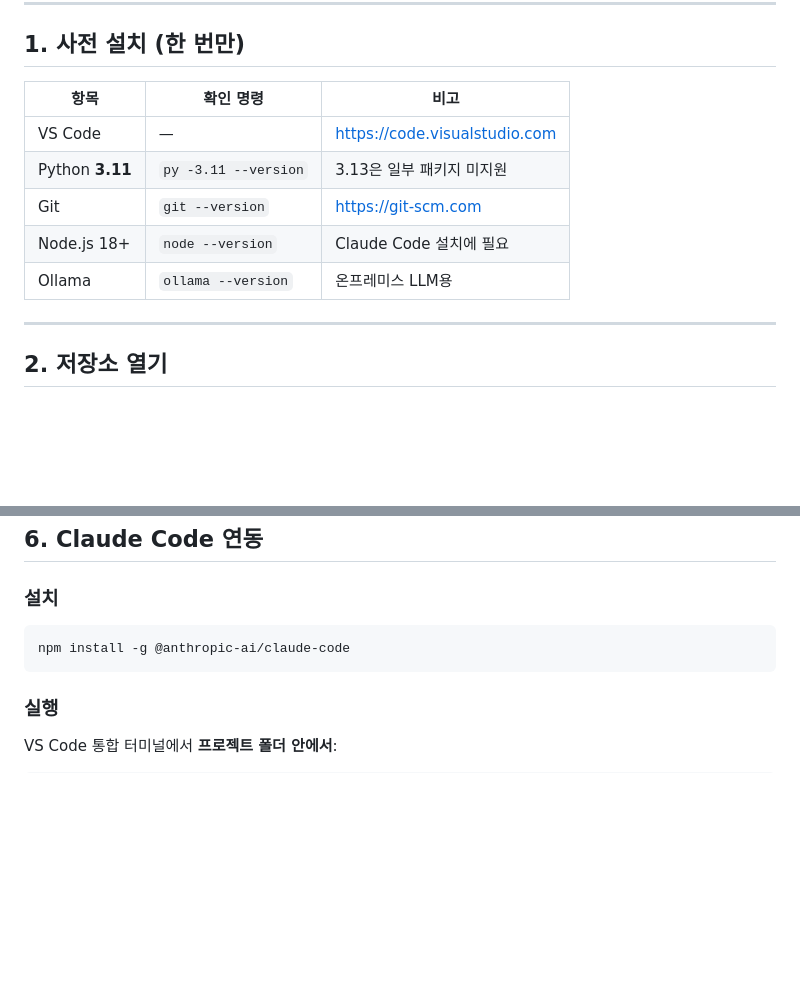
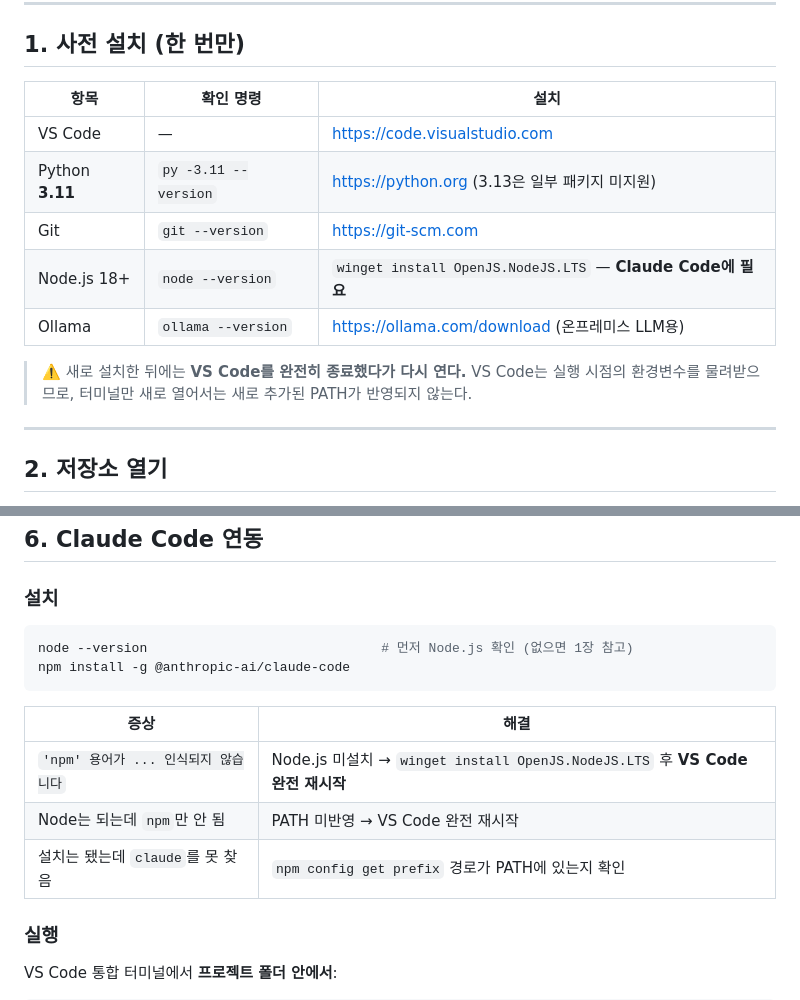
Before and after one commit to helpnara/rag_agent, a Markdown page: 개발환경_VSCode_가이드.md, 2 parts joined by grey strips. Drawn GitHub-style; blank space fills up the shorter version.

````diff
--- a/개발환경_VSCode_가이드.md
+++ b/개발환경_VSCode_가이드.md
@@ -21,13 +21,17 @@ VS Code
 
 ## 1. 사전 설치 (한 번만)
 
-| 항목 | 확인 명령 | 비고 |
+| 항목 | 확인 명령 | 설치 |
 |------|-----------|------|
 | VS Code | — | https://code.visualstudio.com |
-| Python **3.11** | `py -3.11 --version` | 3.13은 일부 패키지 미지원 |
+| Python **3.11** | `py -3.11 --version` | https://python.org (3.13은 일부 패키지 미지원) |
 | Git | `git --version` | https://git-scm.com |
-| Node.js 18+ | `node --version` | Claude Code 설치에 필요 |
-| Ollama | `ollama --version` | 온프레미스 LLM용 |
+| Node.js 18+ | `node --version` | `winget install OpenJS.NodeJS.LTS` — **Claude Code에 필요** |
+| Ollama | `ollama --version` | https://ollama.com/download (온프레미스 LLM용) |
+
+> ⚠️ 새로 설치한 뒤에는 **VS Code를 완전히 종료했다가 다시 연다.**
+> VS Code는 실행 시점의 환경변수를 물려받으므로, 터미널만 새로 열어서는
+> 새로 추가된 PATH가 반영되지 않는다.
 
 ---
 
@@ -126,8 +130,15 @@ QDRANT_MODE=path
 
 ### 설치
 ```powershell
+node --version                              # 먼저 Node.js 확인 (없으면 1장 참고)
 npm install -g @anthropic-ai/claude-code
 ```
+
+| 증상 | 해결 |
+|------|------|
+| `'npm' 용어가 ... 인식되지 않습니다` | Node.js 미설치 → `winget install OpenJS.NodeJS.LTS` 후 **VS Code 완전 재시작** |
+| Node는 되는데 `npm`만 안 됨 | PATH 미반영 → VS Code 완전 재시작 |
+| 설치는 됐는데 `claude`를 못 찾음 | `npm config get prefix` 경로가 PATH에 있는지 확인 |
 
 ### 실행
 VS Code 통합 터미널에서 **프로젝트 폴더 안에서**:
````
Also changed, not shown: 개발_진행상황.md (+14 -12 lines).
